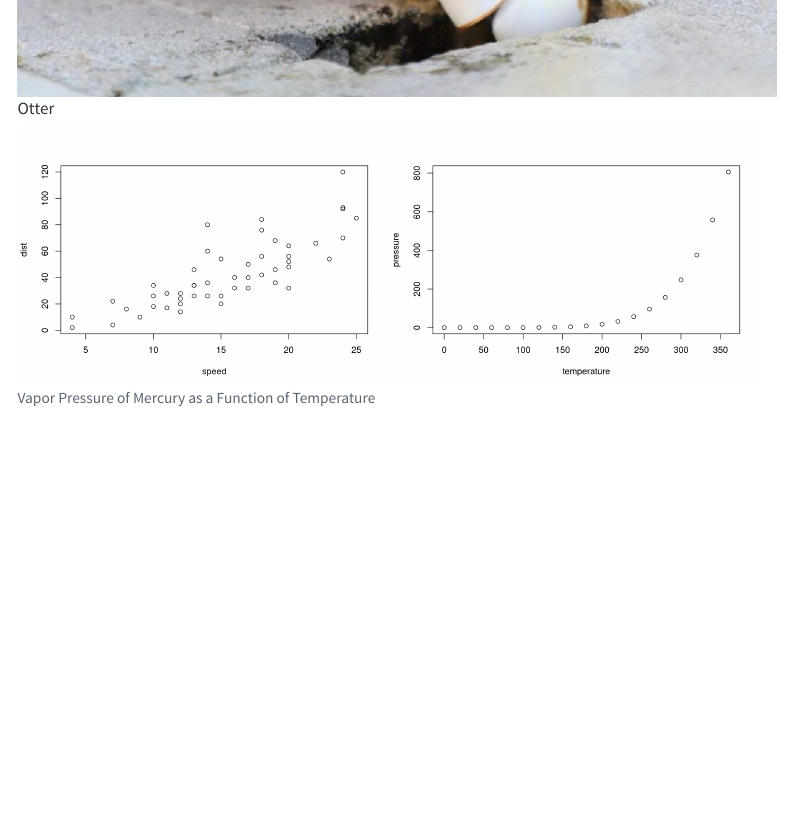
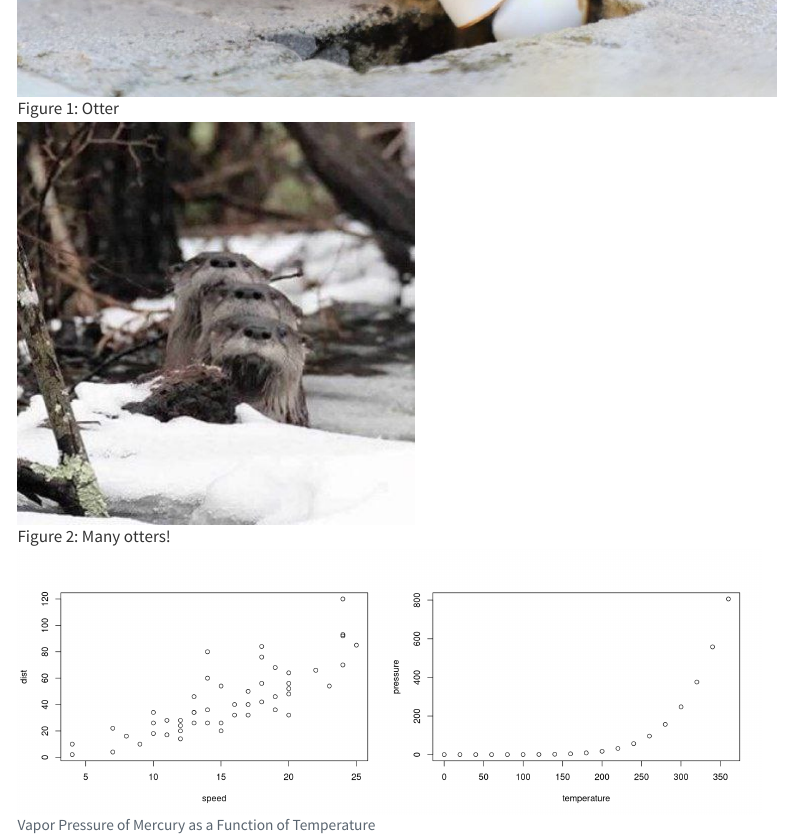
Before and after one commit to KosukhaOlexandr/my-small-website, a Quarto document (index.qmd): the page in a window 1100 px wide, from 960 px down. Rendered offline with R 4.5, knitr and Pandoc in place of Quarto, with nearby package versions; menus at the side of the page are left out.

Commit message:
Add second image

````diff
--- a/index.qmd
+++ b/index.qmd
@@ -4,7 +4,9 @@ title: "Olexandr Kosukha"
 
 I am a student at Taras Shevchenko National University of Kyiv studying Computer Science.
 
-![Otter](otter.jpg)
+![Otter](otter.jpg){#fig-one-otter}
+
+![Many otters!](many_otters.jpg){#fig-many-otters}
 
 ```{r}
 #| layout-ncol: 2
````
Also changed, not shown: .quarto/crossref/index.qmd/index.html.json, .quarto/idx/index.qmd.json, many_otters.jpg (added), 6 other files.
